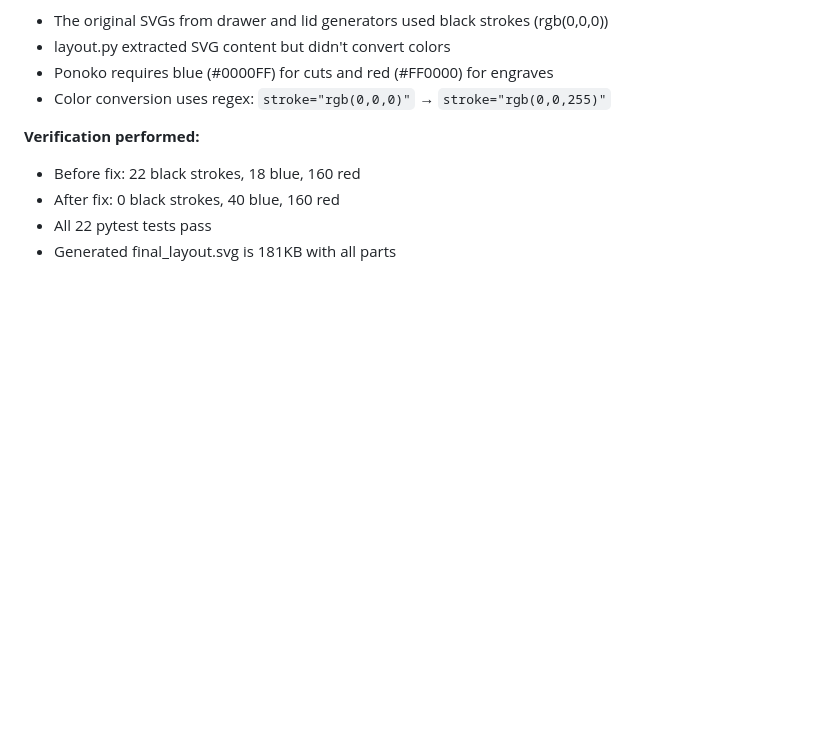
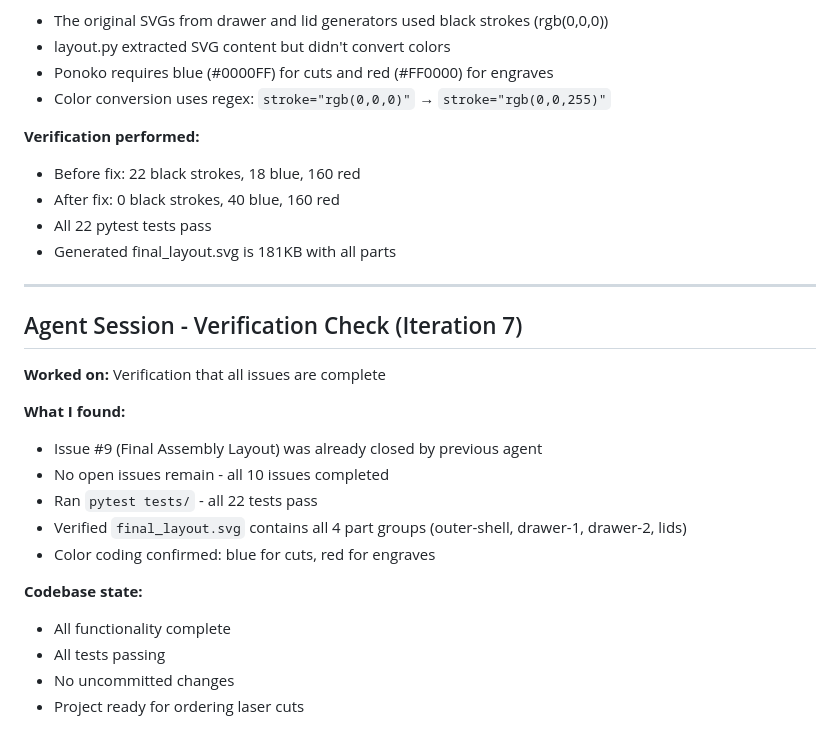
Before and after one commit to Gilbetrar/fax-machine-box, a Markdown page: SESSION_LOG.md, the part around the change. GitHub-like rendering; blank space fills up the shorter version.

Commit message:
docs: add verification session notes
All issues complete, all tests pass, project ready for ordering.

Co-Authored-By: Claude Opus 4.5 <noreply@anthropic.com>

```diff
--- a/SESSION_LOG.md
+++ b/SESSION_LOG.md
@@ -549,3 +549,22 @@ strict tests that fail, and created Issue #10 to track the config fix.
 - After fix: 0 black strokes, 40 blue, 160 red
 - All 22 pytest tests pass
 - Generated final_layout.svg is 181KB with all parts
+
+---
+
+## Agent Session - Verification Check (Iteration 7)
+
+**Worked on:** Verification that all issues are complete
+
+**What I found:**
+- Issue #9 (Final Assembly Layout) was already closed by previous agent
+- No open issues remain - all 10 issues completed
+- Ran `pytest tests/` - all 22 tests pass
+- Verified `final_layout.svg` contains all 4 part groups (outer-shell, drawer-1, drawer-2, lids)
+- Color coding confirmed: blue for cuts, red for engraves
+
+**Codebase state:**
+- All functionality complete
+- All tests passing
+- No uncommitted changes
+- Project ready for ordering laser cuts
```
